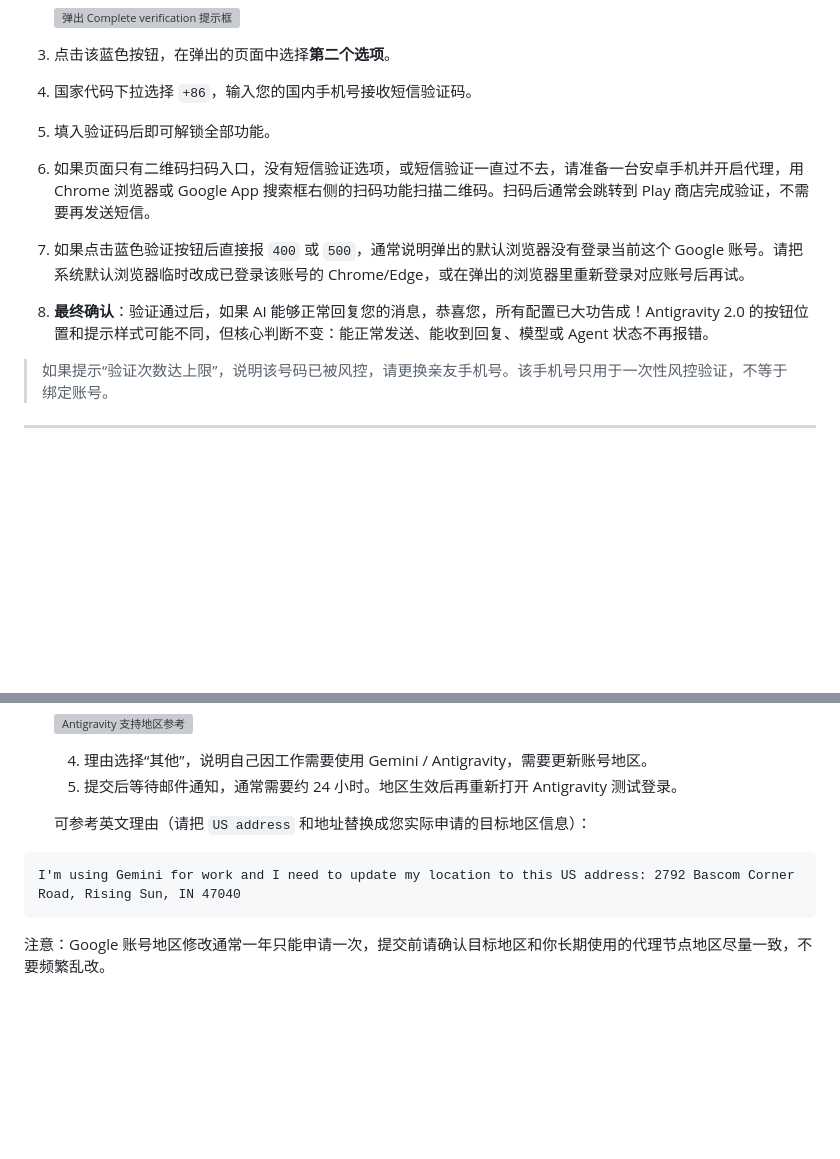
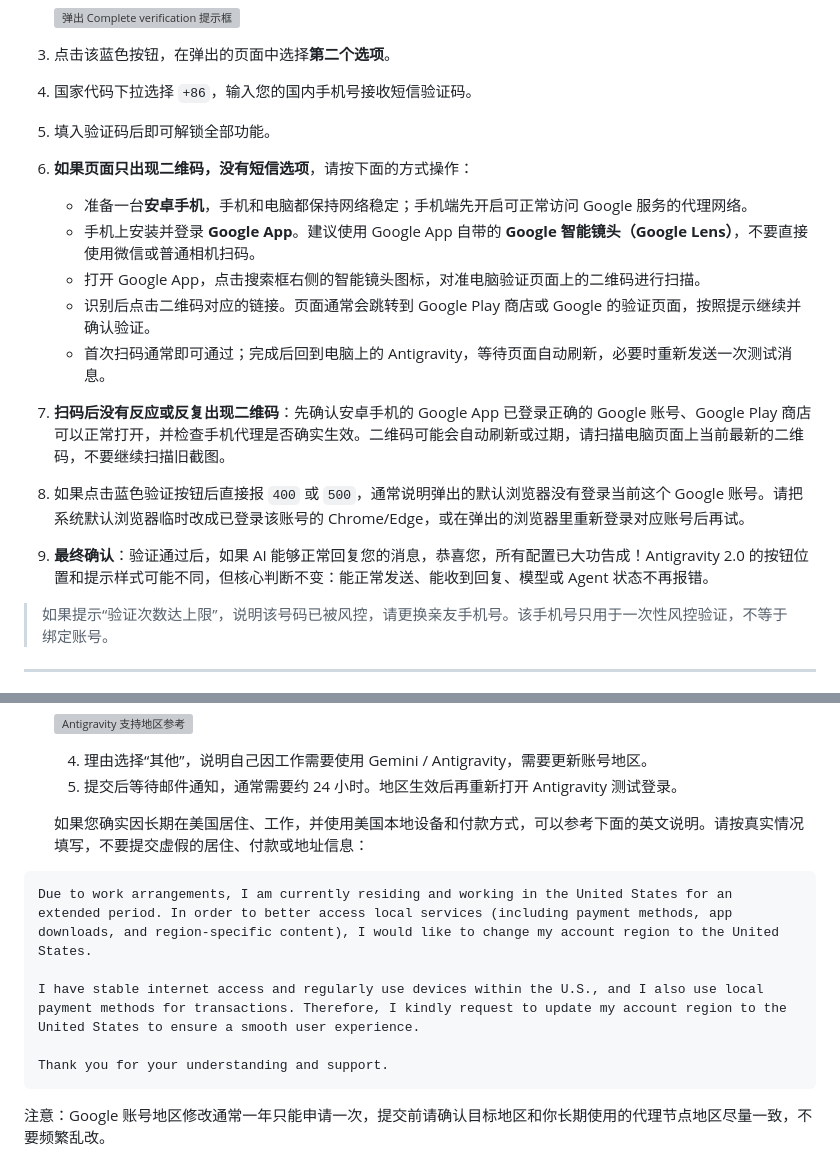
Before and after one commit to sxxxxxxxxxxxxxxxxxxxxx/antigravity-windows-guide, a Markdown page: article.md, 2 parts joined by grey strips. Drawn GitHub-style; blank space fills up the shorter version; grey boxes are pictures that could not be loaded.

Commit message:
Expand region request and QR verification guidance

````diff
--- a/article.md
+++ b/article.md
@@ -264,9 +264,15 @@ v2rayN默认端口 (Port): 10808
 3. 点击该蓝色按钮，在弹出的页面中选择**第二个选项**。
 4. 国家代码下拉选择 `+86`，输入您的国内手机号接收短信验证码。
 5. 填入验证码后即可解锁全部功能。
-6. 如果页面只有二维码扫码入口，没有短信验证选项，或短信验证一直过不去，请准备一台安卓手机并开启代理，用 Chrome 浏览器或 Google App 搜索框右侧的扫码功能扫描二维码。扫码后通常会跳转到 Play 商店完成验证，不需要再发送短信。
-7. 如果点击蓝色验证按钮后直接报 `400` 或 `500`，通常说明弹出的默认浏览器没有登录当前这个 Google 账号。请把系统默认浏览器临时改成已登录该账号的 Chrome/Edge，或在弹出的浏览器里重新登录对应账号后再试。
-8. **最终确认**：验证通过后，如果 AI 能够正常回复您的消息，恭喜您，所有配置已大功告成！Antigravity 2.0 的按钮位置和提示样式可能不同，但核心判断不变：能正常发送、能收到回复、模型或 Agent 状态不再报错。
+6. **如果页面只出现二维码，没有短信选项**，请按下面的方式操作：
+   * 准备一台**安卓手机**，手机和电脑都保持网络稳定；手机端先开启可正常访问 Google 服务的代理网络。
+   * 手机上安装并登录 **Google App**。建议使用 Google App 自带的 **Google 智能镜头（Google Lens）**，不要直接使用微信或普通相机扫码。
+   * 打开 Google App，点击搜索框右侧的智能镜头图标，对准电脑验证页面上的二维码进行扫描。
+   * 识别后点击二维码对应的链接。页面通常会跳转到 Google Play 商店或 Google 的验证页面，按照提示继续并确认验证。
+   * 首次扫码通常即可通过；完成后回到电脑上的 Antigravity，等待页面自动刷新，必要时重新发送一次测试消息。
+7. **扫码后没有反应或反复出现二维码**：先确认安卓手机的 Google App 已登录正确的 Google 账号、Google Play 商店可以正常打开，并检查手机代理是否确实生效。二维码可能会自动刷新或过期，请扫描电脑页面上当前最新的二维码，不要继续扫描旧截图。
+8. 如果点击蓝色验证按钮后直接报 `400` 或 `500`，通常说明弹出的默认浏览器没有登录当前这个 Google 账号。请把系统默认浏览器临时改成已登录该账号的 Chrome/Edge，或在弹出的浏览器里重新登录对应账号后再试。
+9. **最终确认**：验证通过后，如果 AI 能够正常回复您的消息，恭喜您，所有配置已大功告成！Antigravity 2.0 的按钮位置和提示样式可能不同，但核心判断不变：能正常发送、能收到回复、模型或 Agent 状态不再报错。
 
 > 如果提示“验证次数达上限”，说明该号码已被风控，请更换亲友手机号。该手机号只用于一次性风控验证，不等于绑定账号。
 
@@ -358,10 +364,14 @@ Marketplace Gallery URL: https://marketplace.visualstudio.com/_apis/public/galle
    4. 理由选择“其他”，说明自己因工作需要使用 Gemini / Antigravity，需要更新账号地区。
    5. 提交后等待邮件通知，通常需要约 24 小时。地区生效后再重新打开 Antigravity 测试登录。
 
-   可参考英文理由（请把 `US address` 和地址替换成您实际申请的目标地区信息）：
+   如果您确实因长期在美国居住、工作，并使用美国本地设备和付款方式，可以参考下面的英文说明。请按真实情况填写，不要提交虚假的居住、付款或地址信息：
 
 ```text
-I'm using Gemini for work and I need to update my location to this US address: 2792 Bascom Corner Road, Rising Sun, IN 47040
+Due to work arrangements, I am currently residing and working in the United States for an extended period. In order to better access local services (including payment methods, app downloads, and region-specific content), I would like to change my account region to the United States.
+
+I have stable internet access and regularly use devices within the U.S., and I also use local payment methods for transactions. Therefore, I kindly request to update my account region to the United States to ensure a smooth user experience.
+
+Thank you for your understanding and support.
 ```
 
    注意：Google 账号地区修改通常一年只能申请一次，提交前请确认目标地区和你长期使用的代理节点地区尽量一致，不要频繁乱改。
````
